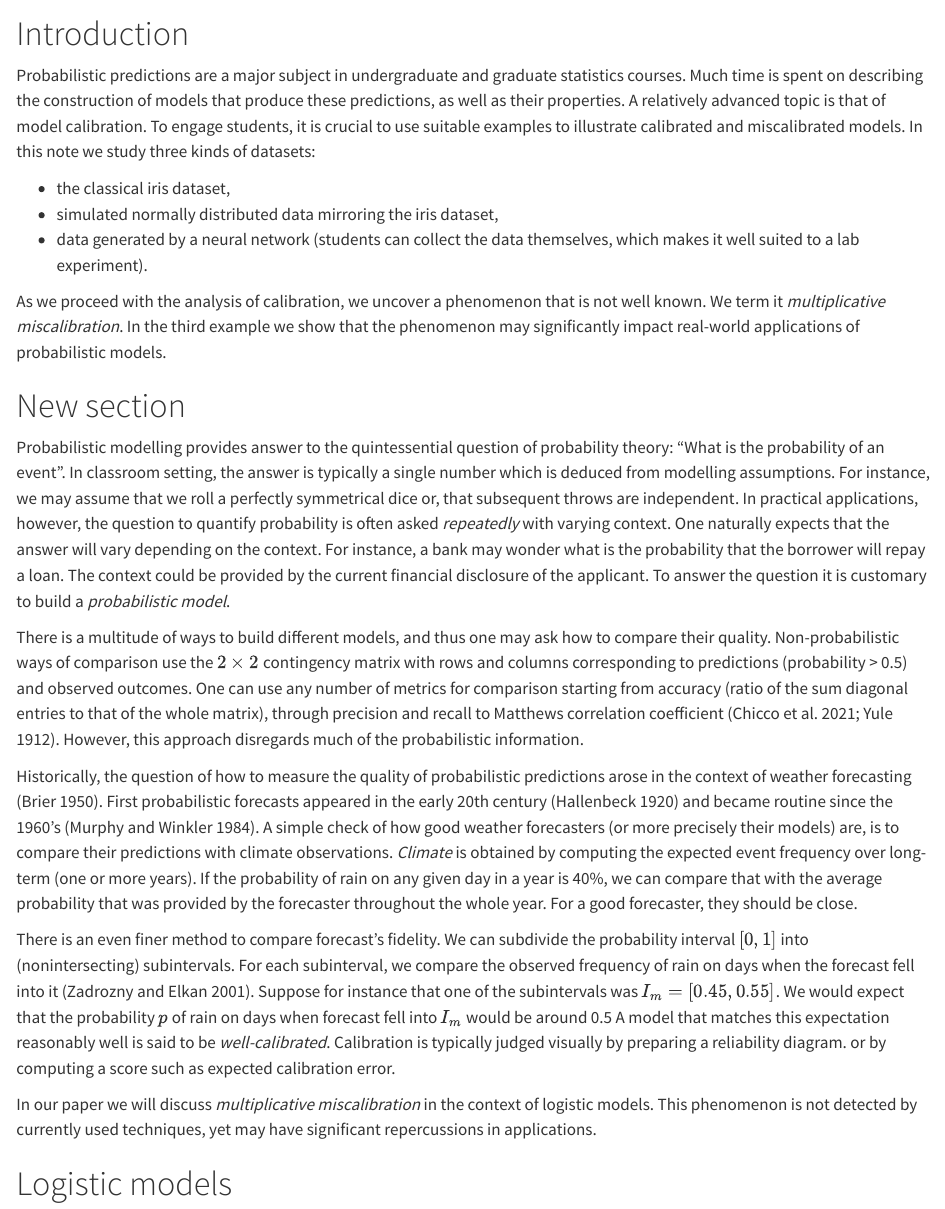
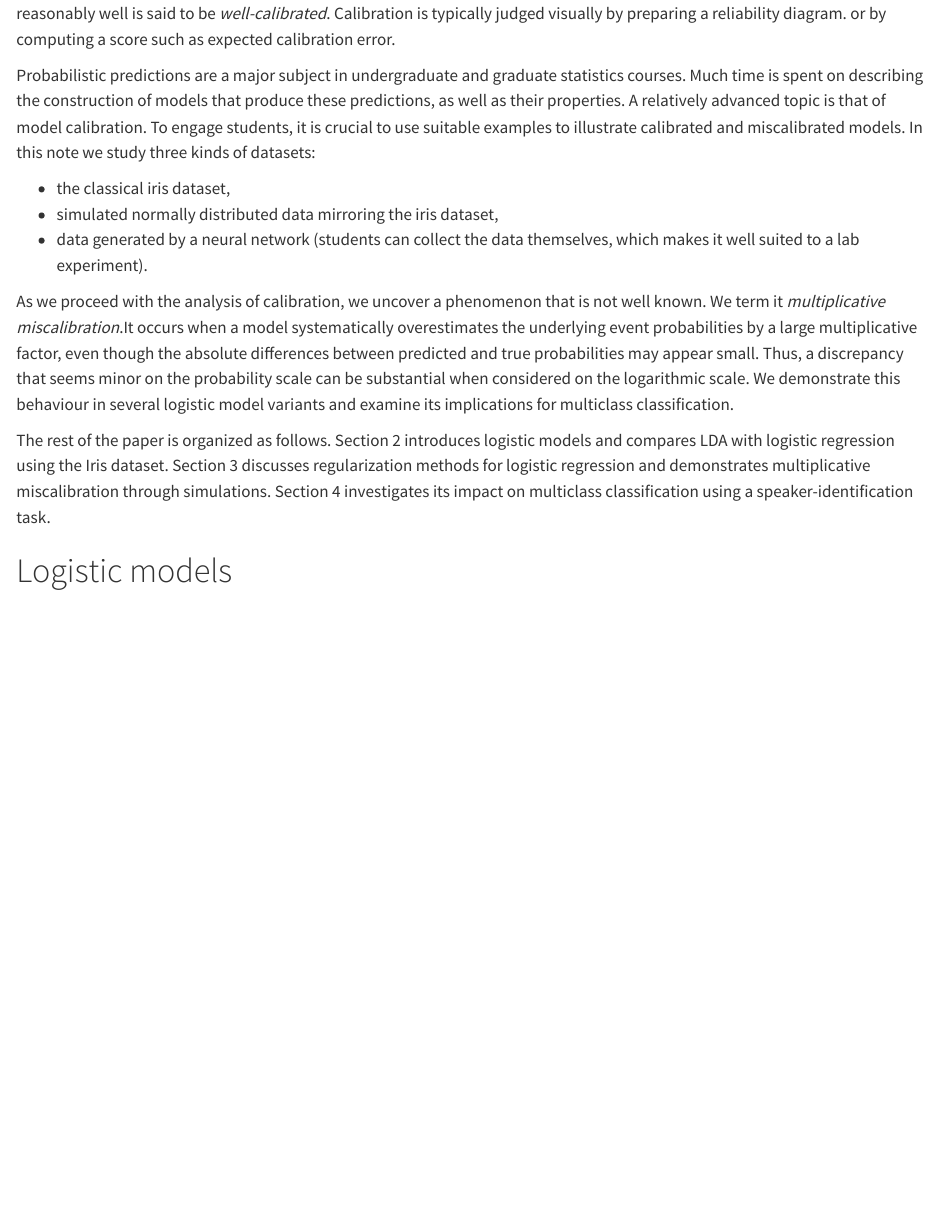
Before and after one commit to ondrej-such/ams, a Quarto document (index.qmd): the page in a window 1100 px wide, from 430 px down before the commit and from 1090 px down after it. Rendered offline with R 4.5, knitr and Pandoc in place of Quarto, with nearby package versions; some code elsewhere in the file could not run offline.

Commit message:
Reordering the introduction section

```diff
--- a/index.qmd
+++ b/index.qmd
@@ -27,20 +27,6 @@ abstract: |
 
 # Introduction
 
-Probabilistic predictions are a major subject in undergraduate and graduate statistics courses.
-Much time is spent on describing the construction of models that produce these predictions, as well as their properties. A relatively advanced topic is that of model calibration. To engage students,  it is crucial to  use suitable examples to illustrate calibrated and miscalibrated models. In this note we study three kinds of datasets:
-
-- the classical iris dataset,
-- simulated normally distributed data mirroring the iris dataset,
-- data generated by a neural network (students can collect the data themselves, which makes it well suited to a lab experiment).
-
-As we proceed with the analysis of calibration, we uncover a phenomenon that is not well known. We term it
-*multiplicative miscalibration*. In the third example we show that the phenomenon may significantly impact
-real-world applications of probabilistic models.
-
-
-# New section
-
 Probabilistic modelling provides answer to the quintessential question of probability theory: "What is the probability of an event". In classroom setting, the answer is typically a single number which is deduced from modelling assumptions. For instance, we may assume that we roll a perfectly symmetrical dice or, that subsequent throws are independent. In practical applications, however, the question to quantify probability is often asked *repeatedly* with varying context. One naturally expects that the answer will vary depending on the context. For instance, a bank may wonder what is the probability that the borrower will repay a loan. The context could be provided by the current financial disclosure of the applicant. To answer the question it is customary to build a *probabilistic model*. <!-- which is really an algorithm taking input (the context) and producing the desired probability as its output. -->
 
 There is a multitude of ways to build different models, and thus one may ask how to compare their quality. Non-probabilistic ways of comparison use the $2\times 2$ contingency matrix with rows and columns corresponding to predictions (probability \> 0.5) and observed outcomes. One can use any number of metrics for comparison starting from accuracy (ratio of the sum diagonal entries to that of the whole matrix), through precision and recall to Matthews correlation coefficient [@yule1912methods; @chicco2021matthews]. However, this approach disregards much of the probabilistic information.
@@ -49,7 +35,19 @@ Historically, the question of how to measure the quality of probabilistic predic
 
 There is an even finer method to compare forecast's fidelity. We can subdivide the probability interval $[0,1]$ into (nonintersecting) subintervals. For each subinterval, we compare the observed frequency of rain on days when the forecast fell into it [@zadrozny2001obtaining]. Suppose for instance that one of the subintervals was $I_m = [0.45, 0.55]$. We would expect that the probability $p$ of rain on days when forecast fell into $I_m$ would be around 0.5 A model that matches this expectation reasonably well is said to be *well-calibrated*. Calibration is typically judged visually by preparing a reliability diagram. or by computing a score such as expected calibration error.
 
-In our paper we will discuss *multiplicative miscalibration* in the context of logistic models. This phenomenon is not detected by currently used techniques, yet may have significant repercussions in applications.
+Probabilistic predictions are a major subject in undergraduate and graduate statistics courses. Much time is spent on describing the construction of models that produce these predictions, as well as their properties. A relatively advanced topic is that of model calibration. To engage students,  it is crucial to  use suitable examples to illustrate calibrated and miscalibrated models. In this note we study three kinds of datasets:
+
+- the classical iris dataset,
+- simulated normally distributed data mirroring the iris dataset,
+- data generated by a neural network (students can collect the data themselves, which makes it well suited to a lab experiment).
+
+As we proceed with the analysis of calibration, we uncover a phenomenon that is not well known. We term it *multiplicative miscalibration*.It occurs when a model systematically overestimates the underlying event probabilities by a large multiplicative factor, even though the absolute differences between predicted and true probabilities may appear small. Thus, a discrepancy that seems minor on the probability scale can be substantial when considered on the logarithmic scale. We demonstrate this behaviour in several logistic model variants and examine its implications for multiclass classification.
+
+The rest of the paper is organized as follows. Section 2 introduces logistic models and compares LDA with logistic regression using the Iris dataset. Section 3 discusses regularization methods for logistic regression and demonstrates multiplicative miscalibration through simulations. Section 4 investigates its impact on multiclass classification using a speaker-identification task.
+
+<!--In the third example we show that the phenomenon may significantly impact real-world applications of probabilistic models. -->
+
+<!--In our paper we will discuss *multiplicative miscalibration* in the context of logistic models. This phenomenon is not detected by currently used techniques, yet may have significant repercussions in applications.-->
 
 <!-- An example of real-world diagram that checks for calibration is in -->
 
```
